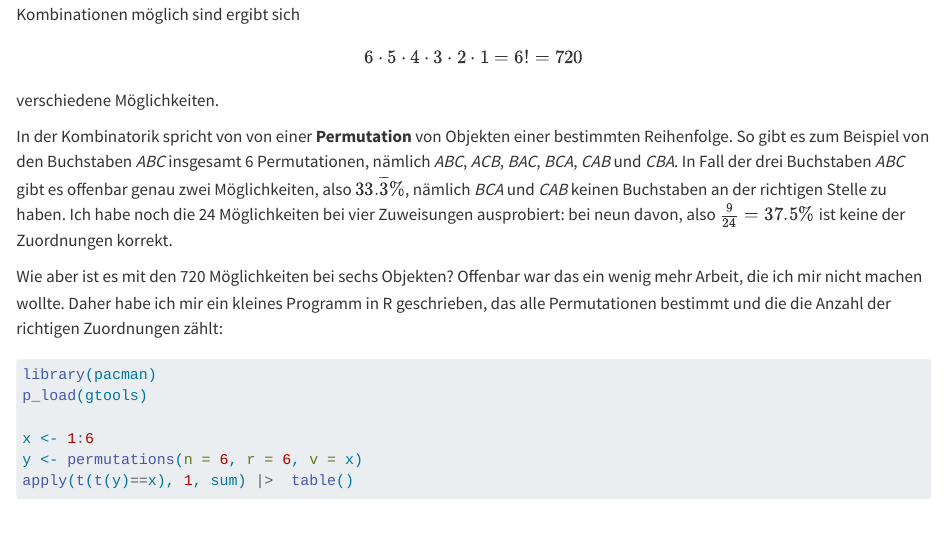
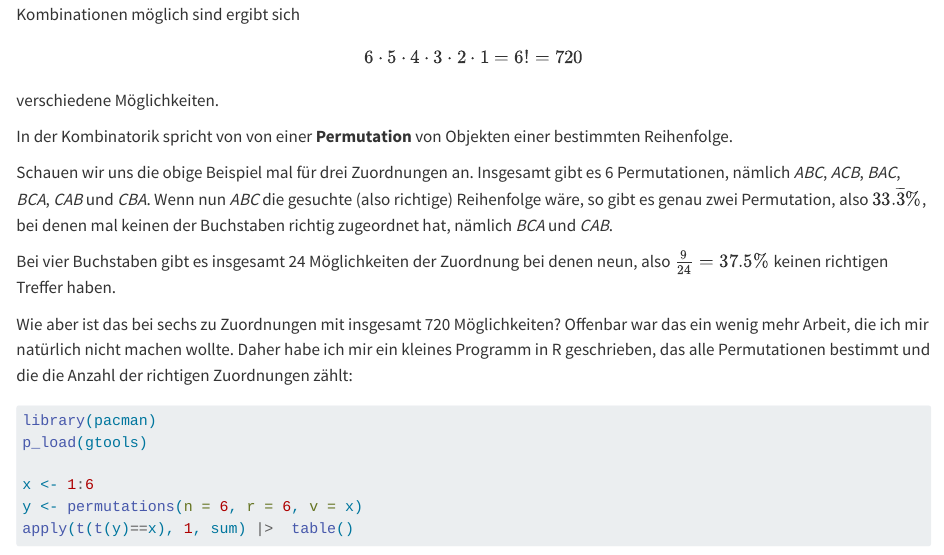
Before and after one commit to sonobox/stefan-jansen, a Quarto document (docs/blog/posts_future/2025-09-10-FixpunktfreiePermutationen/index.qmd): the page in a window 1100 px wide, from 500 px down. Rendered offline with R 4.5, knitr and Pandoc in place of Quarto, with nearby package versions.

Commit message:
blop post

````diff
--- a/docs/blog/posts_future/2025-09-10-FixpunktfreiePermutationen/index.qmd
+++ b/docs/blog/posts_future/2025-09-10-FixpunktfreiePermutationen/index.qmd
@@ -30,9 +30,13 @@ Dazu müssen wir uns zuerst einmal klar machen wie viele Möglichkeiten der Zuor
 
 verschiedene Möglichkeiten.
 
-In der Kombinatorik spricht von von einer **Permutation** von Objekten einer bestimmten Reihenfolge. So gibt es zum Beispiel von den Buchstaben _ABC_ insgesamt 6 Permutationen, nämlich _ABC_, _ACB_, _BAC_, _BCA_, _CAB_ und _CBA_. In Fall der drei Buchstaben _ABC_ gibt es offenbar genau zwei Möglichkeiten, also $33.\overline{3}\%$, nämlich _BCA_ und _CAB_ keinen Buchstaben an der richtigen Stelle zu haben. Ich habe noch die 24 Möglichkeiten bei vier Zuweisungen ausprobiert: bei neun davon, also $\frac{9}{24} = 37.5\%$ ist keine der Zuordnungen korrekt.
+In der Kombinatorik spricht von von einer **Permutation** von Objekten einer bestimmten Reihenfolge.
 
-Wie aber ist es mit den 720 Möglichkeiten bei sechs Objekten? Offenbar war das ein wenig mehr Arbeit, die ich mir nicht machen wollte. Daher habe ich mir ein kleines Programm in R geschrieben, das alle Permutationen bestimmt und die die Anzahl der richtigen Zuordnungen zählt:
+Schauen wir uns die obige Beispiel mal für drei Zuordnungen an. Insgesamt gibt es 6 Permutationen, nämlich _ABC_, _ACB_, _BAC_, _BCA_, _CAB_ und _CBA_. Wenn nun _ABC_ die gesuchte (also richtige) Reihenfolge wäre, so gibt es genau zwei Permutation, also $33.\overline{3}\%$, bei denen mal keinen der Buchstaben richtig zugeordnet hat, nämlich _BCA_ und _CAB_.
+
+Bei vier Buchstaben gibt es insgesamt 24 Möglichkeiten der Zuordnung bei denen neun, also $\frac{9}{24} = 37.5\%$ keinen richtigen Treffer haben.
+
+Wie aber ist das bei sechs zu Zuordnungen mit insgesamt 720 Möglichkeiten? Offenbar war das ein wenig mehr Arbeit, die ich mir natürlich nicht machen wollte. Daher habe ich mir ein kleines Programm in R geschrieben, das alle Permutationen bestimmt und die die Anzahl der richtigen Zuordnungen zählt:
 
 
 ```{r}
````
